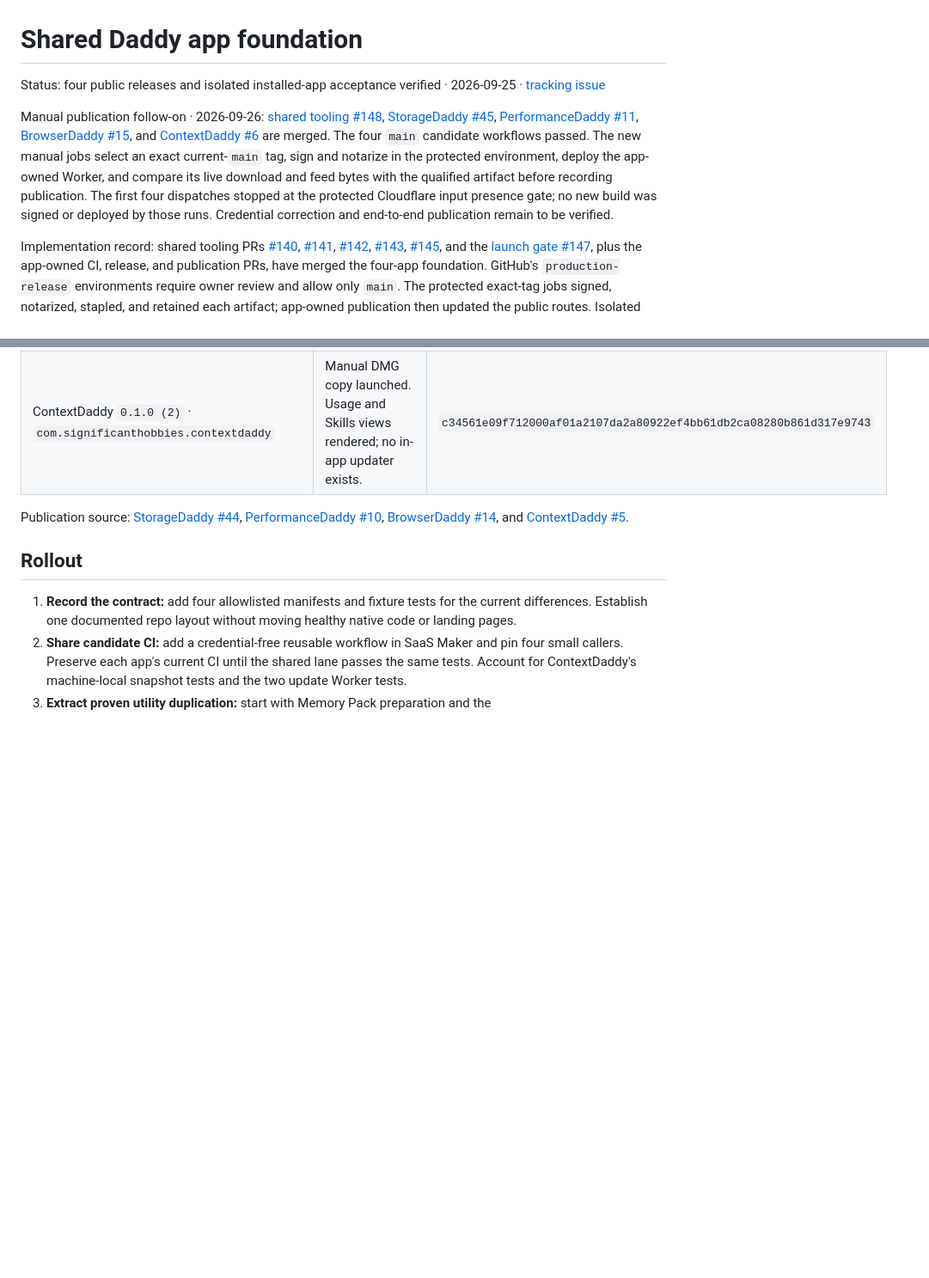
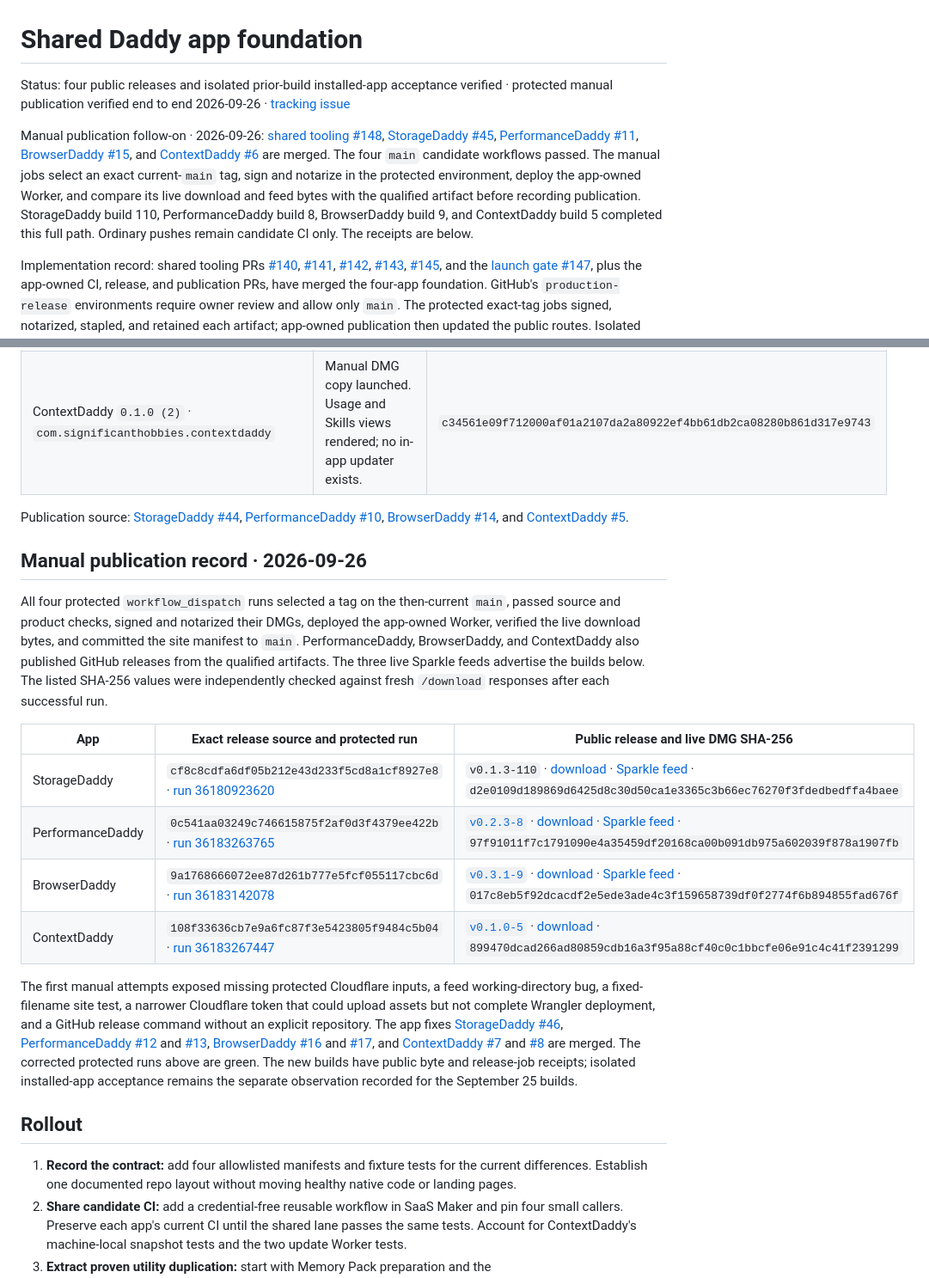
Before and after one commit to sarthakagrawal927/daddyrad, a Markdown page: docs/PRD-shared-daddy-app-foundation.md, 2 parts joined by grey strips. Shown at 86% size. Drawn GitHub-style; blank space fills up the shorter version.

Commit message:
Record verified Daddy manual releases

```diff
--- a/docs/PRD-shared-daddy-app-foundation.md
+++ b/docs/PRD-shared-daddy-app-foundation.md
@@ -1,8 +1,8 @@
 # Shared Daddy app foundation
 
-Status: four public releases and isolated installed-app acceptance verified · 2026-09-25 · [tracking issue](https://github.com/sass-maker/saas-maker/issues/139)
+Status: four public releases and isolated prior-build installed-app acceptance verified · protected manual publication verified end to end 2026-09-26 · [tracking issue](https://github.com/sass-maker/saas-maker/issues/139)
 
-Manual publication follow-on · 2026-09-26: [shared tooling #148](https://github.com/sass-maker/saas-maker/pull/148), [StorageDaddy #45](https://github.com/sarthakagrawal927/storagedaddy/pull/45), [PerformanceDaddy #11](https://github.com/sarthakagrawal927/performancedaddy/pull/11), [BrowserDaddy #15](https://github.com/sarthakagrawal927/browserdaddy/pull/15), and [ContextDaddy #6](https://github.com/sarthakagrawal927/contextdaddy/pull/6) are merged. The four `main` candidate workflows passed. The new manual jobs select an exact current-`main` tag, sign and notarize in the protected environment, deploy the app-owned Worker, and compare its live download and feed bytes with the qualified artifact before recording publication. The first four dispatches stopped at the protected Cloudflare input presence gate; no new build was signed or deployed by those runs. Credential correction and end-to-end publication remain to be verified.
+Manual publication follow-on · 2026-09-26: [shared tooling #148](https://github.com/sass-maker/saas-maker/pull/148), [StorageDaddy #45](https://github.com/sarthakagrawal927/storagedaddy/pull/45), [PerformanceDaddy #11](https://github.com/sarthakagrawal927/performancedaddy/pull/11), [BrowserDaddy #15](https://github.com/sarthakagrawal927/browserdaddy/pull/15), and [ContextDaddy #6](https://github.com/sarthakagrawal927/contextdaddy/pull/6) are merged. The four `main` candidate workflows passed. The manual jobs select an exact current-`main` tag, sign and notarize in the protected environment, deploy the app-owned Worker, and compare its live download and feed bytes with the qualified artifact before recording publication. StorageDaddy build 110, PerformanceDaddy build 8, BrowserDaddy build 9, and ContextDaddy build 5 completed this full path. Ordinary pushes remain candidate CI only. The receipts are below.
 
 Implementation record: shared tooling PRs [#140](https://github.com/sass-maker/saas-maker/pull/140), [#141](https://github.com/sass-maker/saas-maker/pull/141), [#142](https://github.com/sass-maker/saas-maker/pull/142), [#143](https://github.com/sass-maker/saas-maker/pull/143), [#145](https://github.com/sass-maker/saas-maker/pull/145), and the [launch gate #147](https://github.com/sass-maker/saas-maker/pull/147), plus the app-owned CI, release, and publication PRs, have merged the four-app foundation. GitHub's `production-release` environments require owner review and allow only `main`. The protected exact-tag jobs signed, notarized, stapled, and retained each artifact; app-owned publication then updated the public routes. Isolated previous-build updates and primary native journeys were observed for the three Sparkle apps; ContextDaddy's manual-release build launched and opened its Skills view.
 
@@ -102,6 +102,19 @@ Installed-app acceptance used copies in `.worktrees/daddy-native-acceptance/inst
 
 Publication source: [StorageDaddy #44](https://github.com/sarthakagrawal927/storagedaddy/pull/44), [PerformanceDaddy #10](https://github.com/sarthakagrawal927/performancedaddy/pull/10), [BrowserDaddy #14](https://github.com/sarthakagrawal927/browserdaddy/pull/14), and [ContextDaddy #5](https://github.com/sarthakagrawal927/contextdaddy/pull/5).
 
+## Manual publication record · 2026-09-26
+
+All four protected `workflow_dispatch` runs selected a tag on the then-current `main`, passed source and product checks, signed and notarized their DMGs, deployed the app-owned Worker, verified the live download bytes, and committed the site manifest to `main`. PerformanceDaddy, BrowserDaddy, and ContextDaddy also published GitHub releases from the qualified artifacts. The three live Sparkle feeds advertise the builds below. The listed SHA-256 values were independently checked against fresh `/download` responses after each successful run.
+
+| App | Exact release source and protected run | Public release and live DMG SHA-256 |
+| --- | --- | --- |
+| StorageDaddy | `cf8c8cdfa6df05b212e43d233f5cd8a1cf8927e8` · [run 36180923620](https://github.com/sarthakagrawal927/storagedaddy/actions/runs/36180923620) | `v0.1.3-110` · [download](https://storage.daddyrad.com/download) · [Sparkle feed](https://storage.daddyrad.com/updates/appcast.xml) · `d2e0109d189869d6425d8c30d50ca1e3365c3b66ec76270f3fdedbedffa4baee` |
+| PerformanceDaddy | `0c541aa03249c746615875f2af0d3f4379ee422b` · [run 36183263765](https://github.com/sarthakagrawal927/performancedaddy/actions/runs/36183263765) | [`v0.2.3-8`](https://github.com/sarthakagrawal927/performancedaddy/releases/tag/v0.2.3-8) · [download](https://performance.daddyrad.com/download) · [Sparkle feed](https://performance.daddyrad.com/updates/appcast.xml) · `97f91011f7c1791090e4a35459df20168ca00b091db975a602039f878a1907fb` |
+| BrowserDaddy | `9a1768666072ee87d261b777e5fcf055117cbc6d` · [run 36183142078](https://github.com/sarthakagrawal927/browserdaddy/actions/runs/36183142078) | [`v0.3.1-9`](https://github.com/sarthakagrawal927/browserdaddy/releases/tag/v0.3.1-9) · [download](https://browser.daddyrad.com/download) · [Sparkle feed](https://browser.daddyrad.com/updates/appcast.xml) · `017c8eb5f92dcacdf2e5ede3ade4c3f159658739df0f2774f6b894855fad676f` |
+| ContextDaddy | `108f33636cb7e9a6fc87f3e5423805f9484c5b04` · [run 36183267447](https://github.com/sarthakagrawal927/contextdaddy/actions/runs/36183267447) | [`v0.1.0-5`](https://github.com/sarthakagrawal927/contextdaddy/releases/tag/v0.1.0-5) · [download](https://context.daddyrad.com/download) · `899470dcad266ad80859cdb16a3f95a88cf40c0c1bbcfe06e91c4c41f2391299` |
+
+The first manual attempts exposed missing protected Cloudflare inputs, a feed working-directory bug, a fixed-filename site test, a narrower Cloudflare token that could upload assets but not complete Wrangler deployment, and a GitHub release command without an explicit repository. The app fixes [StorageDaddy #46](https://github.com/sarthakagrawal927/storagedaddy/pull/46), [PerformanceDaddy #12](https://github.com/sarthakagrawal927/performancedaddy/pull/12) and [#13](https://github.com/sarthakagrawal927/performancedaddy/pull/13), [BrowserDaddy #16](https://github.com/sarthakagrawal927/browserdaddy/pull/16) and [#17](https://github.com/sarthakagrawal927/browserdaddy/pull/17), and [ContextDaddy #7](https://github.com/sarthakagrawal927/contextdaddy/pull/7) and [#8](https://github.com/sarthakagrawal927/contextdaddy/pull/8) are merged. The corrected protected runs above are green. The new builds have public byte and release-job receipts; isolated installed-app acceptance remains the separate observation recorded for the September 25 builds.
+
 ## Rollout
 
 1. **Record the contract:** add four allowlisted manifests and fixture tests for the current differences. Establish one documented repo layout without moving healthy native code or landing pages.
```
